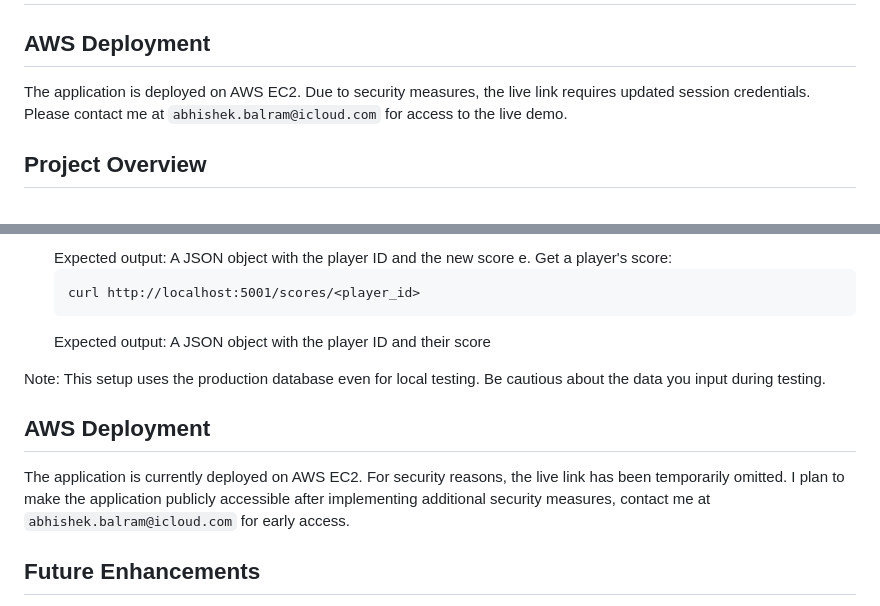
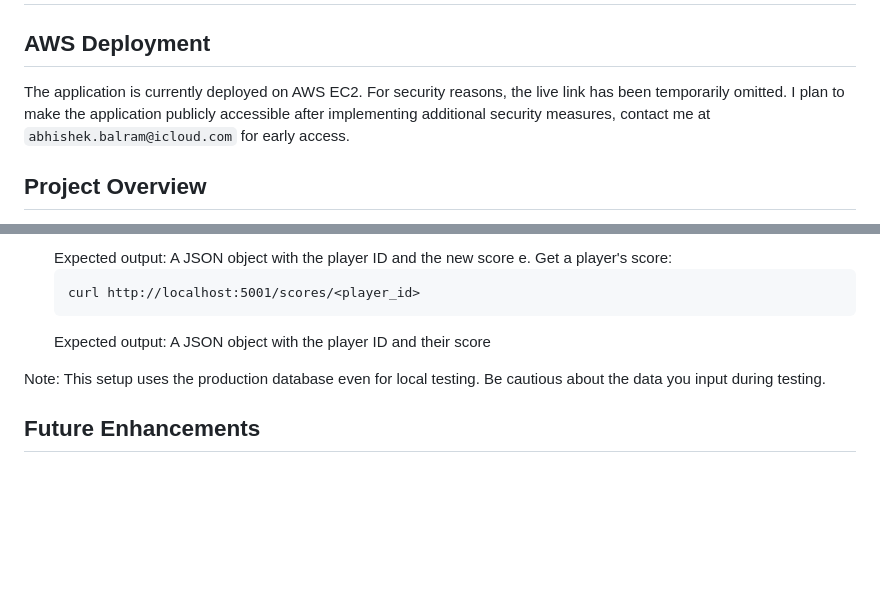
Before and after one commit to Abhishek-Balram/restful-game-api, a Markdown page: README.md, 2 parts joined by grey strips. Rendered like a GitHub page; blank space fills up the shorter version.

```diff
--- a/README.md
+++ b/README.md
@@ -1,8 +1,7 @@
 # Game Data Management API
 
 ## AWS Deployment
-
-The application is deployed on AWS EC2. Due to security measures, the live link requires updated session credentials. Please contact me at `abhishek.balram@icloud.com` for access to the live demo.
+The application is currently deployed on AWS EC2. For security reasons, the live link has been temporarily omitted. I plan to make the application publicly accessible after implementing additional security measures, contact me at `abhishek.balram@icloud.com` for early access.
 
 ## Project Overview
 This project is a RESTful API built with Python and Flask for managing game data. It's containerized with Docker and deployed on AWS EC2, utilizing AWS DynamoDB for data storage. This showcase implements backend development, cloud technologies, and DevOps practices. I'm always open to discussing the technical details and design decisions behind this implementation. Please contact at `abhishek.balram@icloud.com`
@@ -92,9 +91,6 @@ This project is a RESTful API built with Python and Flask for managing game data
 
 Note: This setup uses the production database even for local testing. Be cautious about the data you input during testing.
 
-## AWS Deployment
-The application is currently deployed on AWS EC2. For security reasons, the live link has been temporarily omitted. I plan to make the application publicly accessible after implementing additional security measures, contact me at `abhishek.balram@icloud.com` for early access.
-
 ## Future Enhancements
 - Implement user authentication and authorization
 - Add more game-specific endpoints (e.g., leaderboards, achievements)
```
